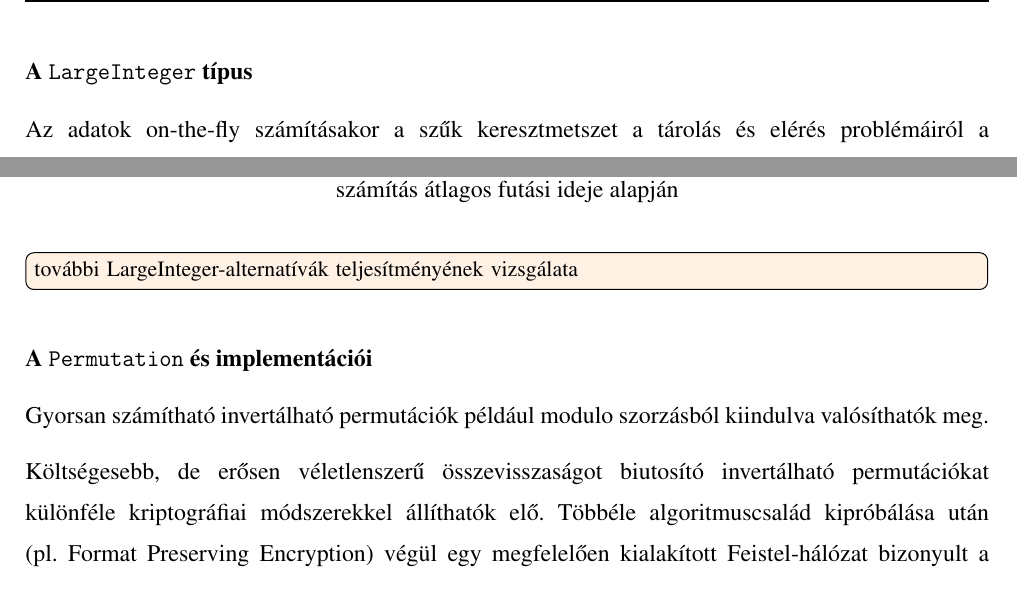
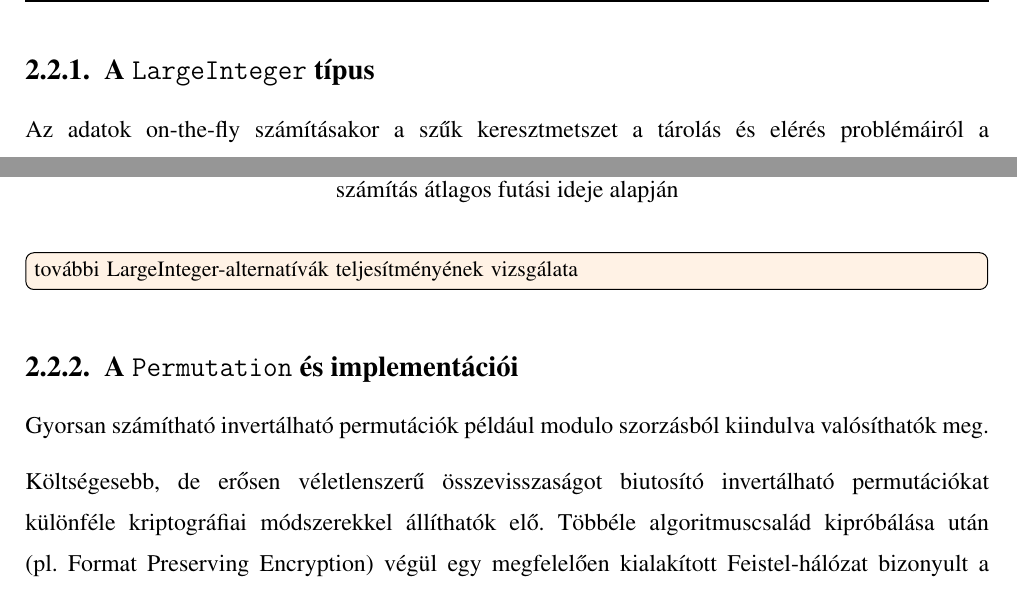
Before and after one commit to davidsusu/holodb-tdk, a LaTeX thesis (dolgozat/src/index.tex): two parts of pages 18 and 19 of 33, joined at a grey line, cut so that both start at the same text. Compiled offline with pdfLaTeX.

Commit message:
Updated: 1 file changed, 4 insertions(+), 4 deletions(-)
M  dolgozat/src/index.tex

```diff
--- a/dolgozat/src/index.tex
+++ b/dolgozat/src/index.tex
@@ -618,7 +618,7 @@ lényegileg elég egy ilyen konfigurációs fájl.
     - valós adathalmazokon tanított AI által
 }
 
-\subsubsection{A \texttt{LargeInteger} típus}
+\subsection{A \texttt{LargeInteger} típus}
 
 Az adatok on-the-fly számításakor a szűk keresztmetszet
 a tárolás és elérés problémáiról a kalkulációkra helyeződik át.
@@ -694,7 +694,7 @@ a \texttt{LargeInteger} valamivel gyorsabb.
 
 \todo[inline]{további LargeInteger-alternatívák teljesítményének vizsgálata}
 
-\subsubsection{A \texttt{Permutation} és implementációi}
+\subsection{A \texttt{Permutation} és implementációi}
 
 Gyorsan számítható invertálható permutációk például modulo szorzásból kiindulva valósíthatók meg.
 
```
Also changed, not shown: dolgozat/src/index.tex (4 more changed lines).
